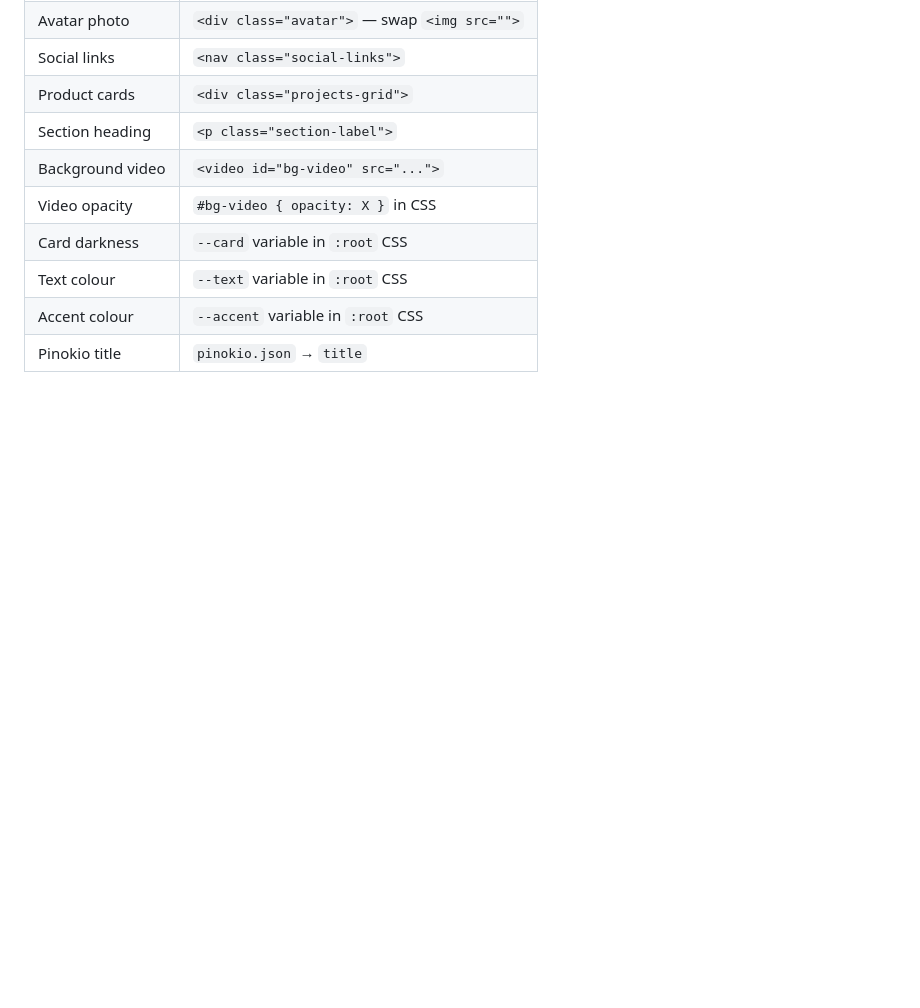
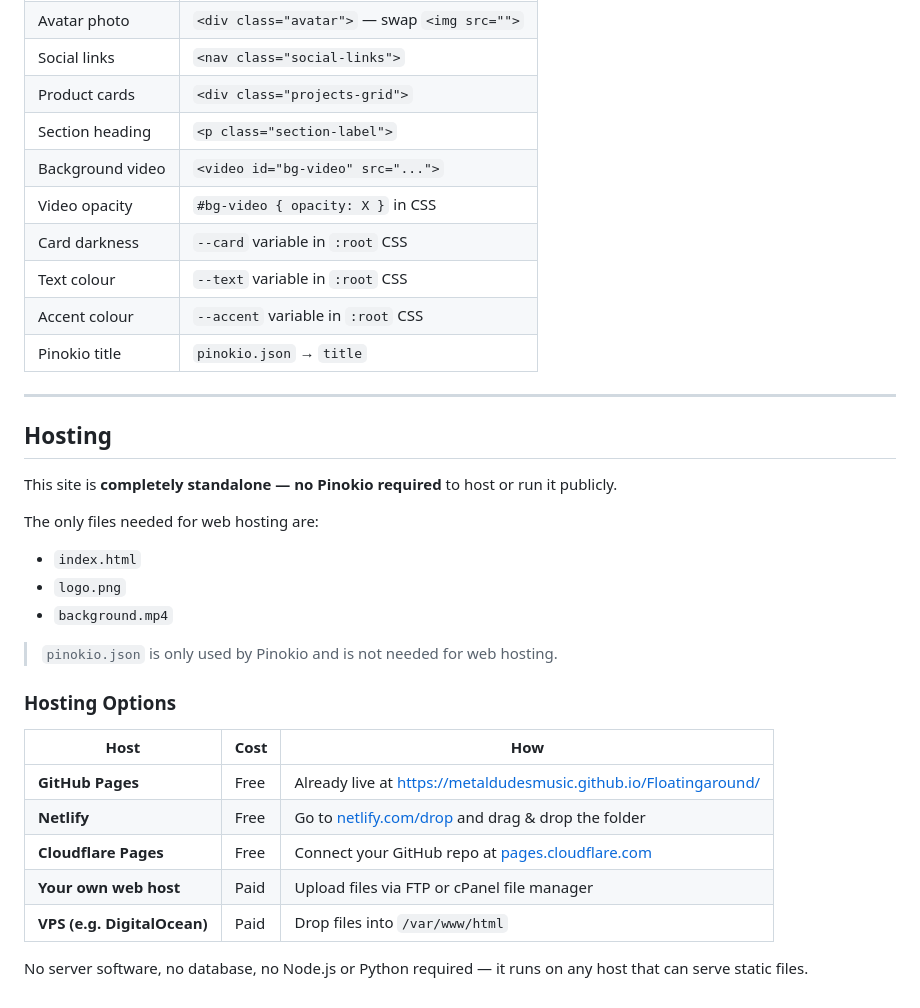
Before and after one commit to MetalDudesMusic/Floatingaround, a Markdown page: README.md, the part around the change. Drawn GitHub-style; blank space fills up the shorter version.

Commit message:
Add Hosting section to README
Co-Authored-By: Claude Sonnet 4.6 <noreply@anthropic.com>

```diff
--- a/README.md
+++ b/README.md
@@ -220,3 +220,29 @@ document.getElementById("contactForm").addEventListener("submit", async function
 | Text colour | `--text` variable in `:root` CSS |
 | Accent colour | `--accent` variable in `:root` CSS |
 | Pinokio title | `pinokio.json` → `title` |
+
+---
+
+## Hosting
+
+This site is **completely standalone — no Pinokio required** to host or run it publicly.
+
+The only files needed for web hosting are:
+
+- `index.html`
+- `logo.png`
+- `background.mp4`
+
+> `pinokio.json` is only used by Pinokio and is not needed for web hosting.
+
+### Hosting Options
+
+| Host | Cost | How |
+|---|---|---|
+| **GitHub Pages** | Free | Already live at https://metaldudesmusic.github.io/Floatingaround/ |
+| **Netlify** | Free | Go to [netlify.com/drop](https://app.netlify.com/drop) and drag & drop the folder |
+| **Cloudflare Pages** | Free | Connect your GitHub repo at [pages.cloudflare.com](https://pages.cloudflare.com) |
+| **Your own web host** | Paid | Upload files via FTP or cPanel file manager |
+| **VPS (e.g. DigitalOcean)** | Paid | Drop files into `/var/www/html` |
+
+No server software, no database, no Node.js or Python required — it runs on any host that can serve static files.
```
